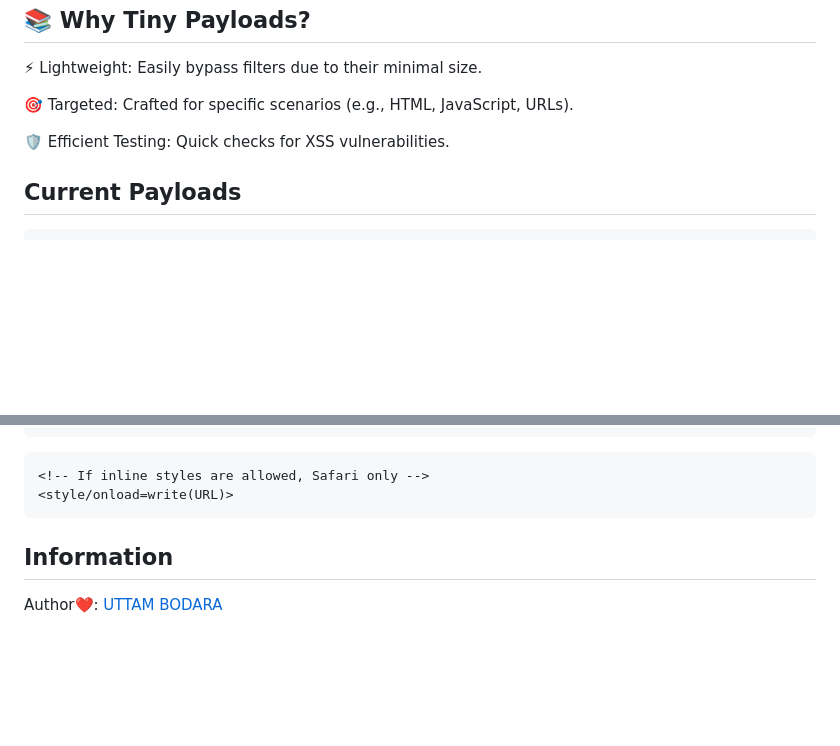
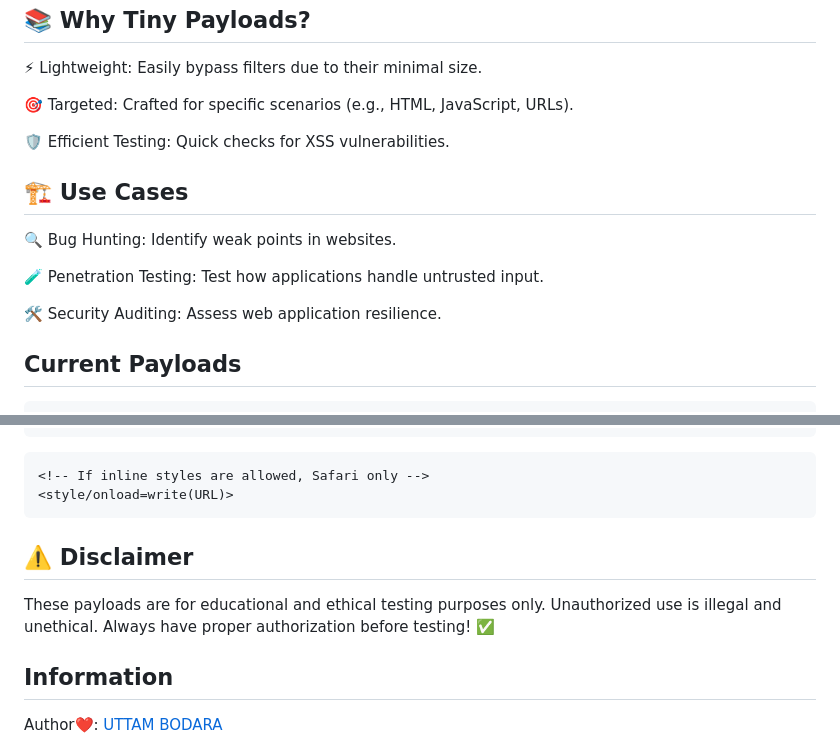
Before and after one commit to uttambodara/Tiny-XSS-Payloads, a Markdown page: README.md, 2 parts joined by grey strips. GitHub-like rendering; blank space fills up the shorter version.

````diff
--- a/README.md
+++ b/README.md
@@ -11,6 +11,16 @@ The DEMO available here: <https://tiny-xss-payloads.netlify.app/>
 🎯 Targeted: Crafted for specific scenarios (e.g., HTML, JavaScript, URLs).
 
 🛡️ Efficient Testing: Quick checks for XSS vulnerabilities.
+
+🏗️ Use Cases
+-----------------
+🔍 Bug Hunting: Identify weak points in websites.
+
+🧪 Penetration Testing: Test how applications handle untrusted input.
+
+🛠️ Security Auditing: Assess web application resilience.
+
+
 
 ## Current Payloads
 
@@ -129,6 +139,13 @@ Deprecated:
 <!-- If inline styles are allowed, Safari only -->
 <style/onload=write(URL)>
 ```
+
+
+⚠️ Disclaimer
+----
+These payloads are for educational and ethical testing purposes only. Unauthorized use is illegal and unethical. Always have proper authorization before testing! ✅
+
+
 Information
 ------------------
 
````
